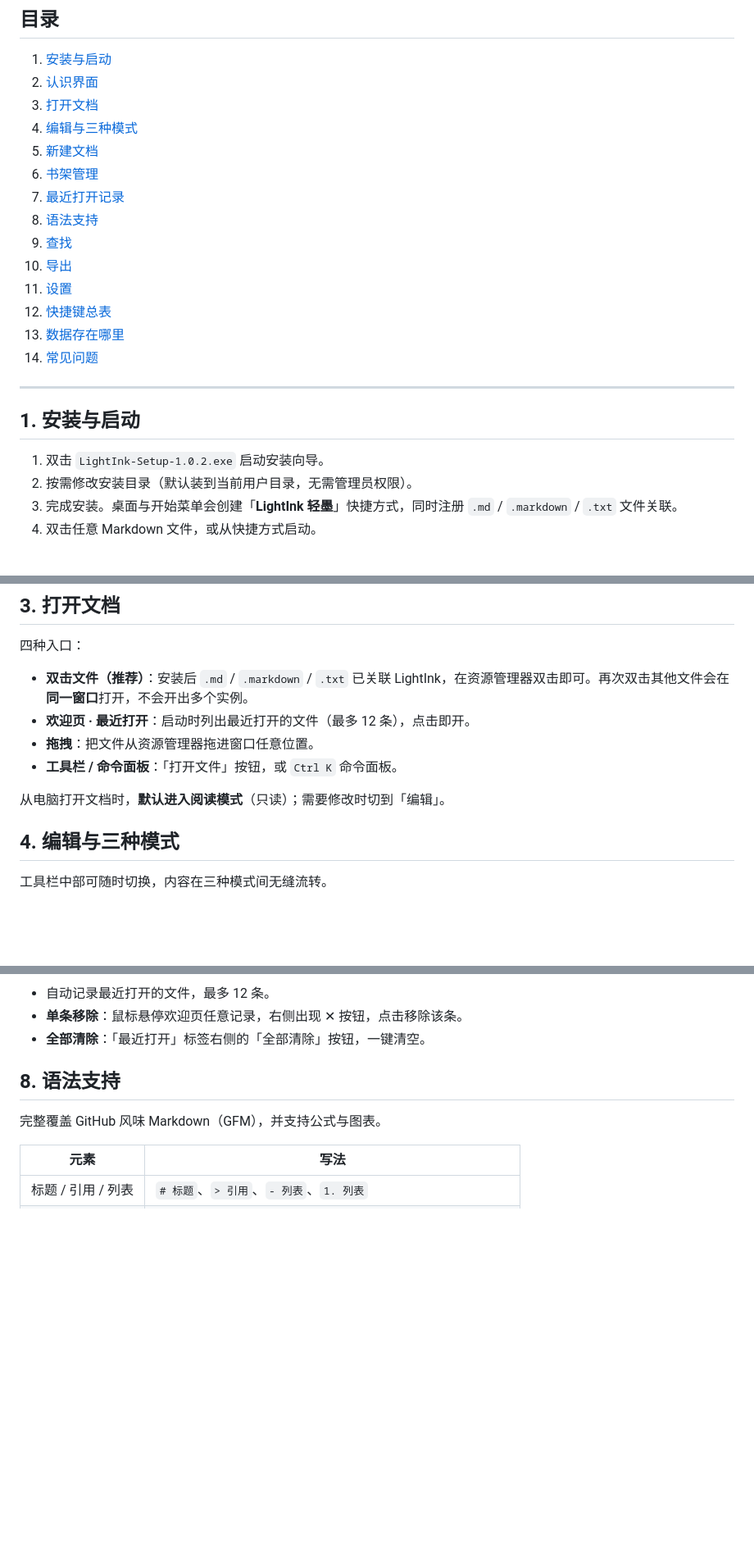
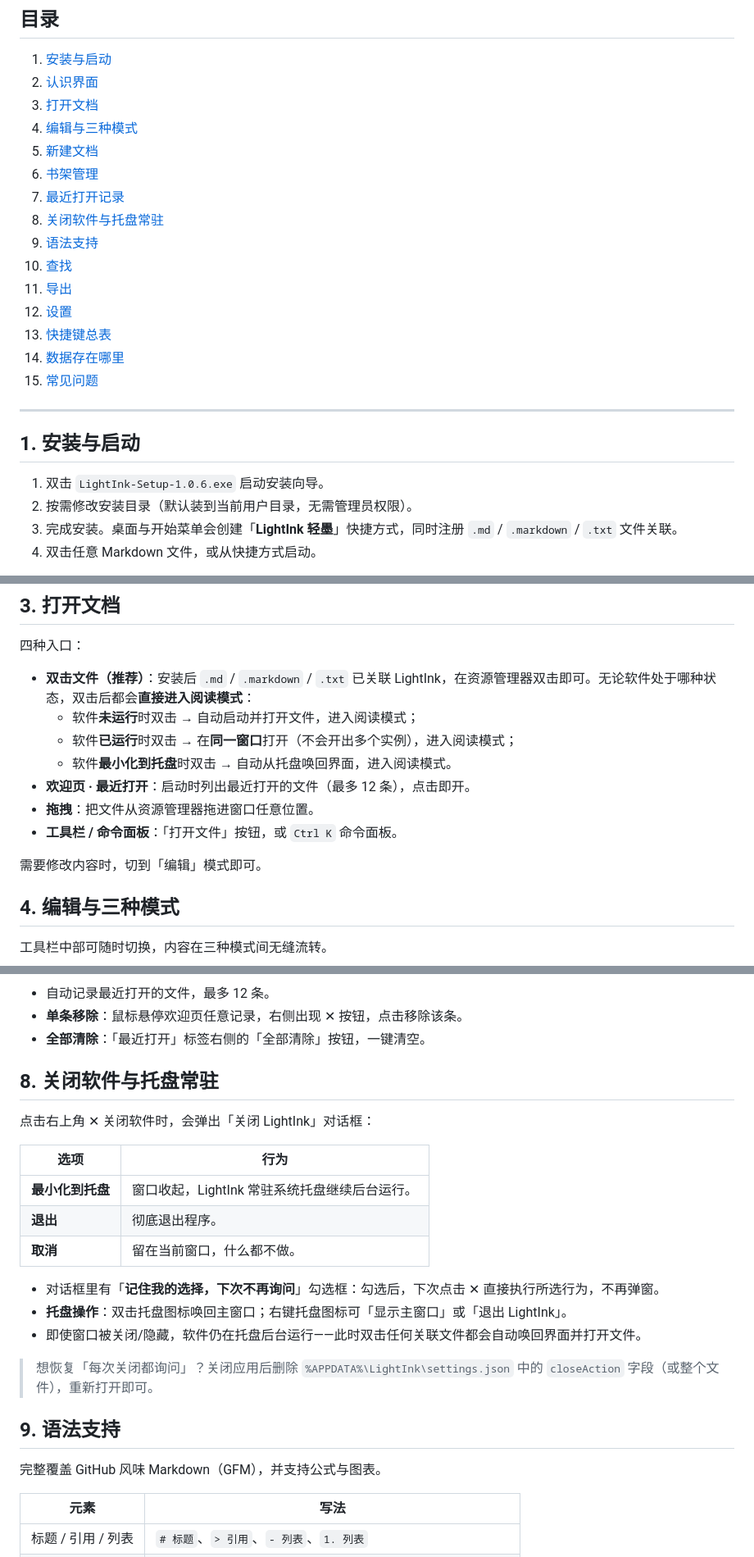
Before and after one commit to nathanjngogo/lightink, a Markdown page: md-reader/docs/使用说明书.md, 3 parts joined by grey strips. Shown at 82% size. Drawn GitHub-style; blank space fills up the shorter version.

```diff
--- a/md-reader/docs/使用说明书.md
+++ b/md-reader/docs/使用说明书.md
@@ -17,19 +17,20 @@
 5. [新建文档](#5-新建文档)
 6. [书架管理](#6-书架管理)
 7. [最近打开记录](#7-最近打开记录)
-8. [语法支持](#8-语法支持)
-9. [查找](#9-查找)
-10. [导出](#10-导出)
-11. [设置](#11-设置)
-12. [快捷键总表](#12-快捷键总表)
-13. [数据存在哪里](#13-数据存在哪里)
-14. [常见问题](#14-常见问题)
+8. [关闭软件与托盘常驻](#8-关闭软件与托盘常驻)
+9. [语法支持](#9-语法支持)
+10. [查找](#10-查找)
+11. [导出](#11-导出)
+12. [设置](#12-设置)
+13. [快捷键总表](#13-快捷键总表)
+14. [数据存在哪里](#14-数据存在哪里)
+15. [常见问题](#15-常见问题)
 
 ---
 
 ## 1. 安装与启动
 
-1. 双击 `LightInk-Setup-1.0.2.exe` 启动安装向导。
+1. 双击 `LightInk-Setup-1.0.6.exe` 启动安装向导。
 2. 按需修改安装目录（默认装到当前用户目录，无需管理员权限）。
 3. 完成安装。桌面与开始菜单会创建「**LightInk 轻墨**」快捷方式，同时注册 `.md` / `.markdown` / `.txt` 文件关联。
 4. 双击任意 Markdown 文件，或从快捷方式启动。
@@ -53,12 +54,15 @@
 
 四种入口：
 
-- **双击文件（推荐）**：安装后 `.md` / `.markdown` / `.txt` 已关联 LightInk，在资源管理器双击即可。再次双击其他文件会在**同一窗口**打开，不会开出多个实例。
+- **双击文件（推荐）**：安装后 `.md` / `.markdown` / `.txt` 已关联 LightInk，在资源管理器双击即可。无论软件处于哪种状态，双击后都会**直接进入阅读模式**：
+  - 软件**未运行**时双击 → 自动启动并打开文件，进入阅读模式；
+  - 软件**已运行**时双击 → 在**同一窗口**打开（不会开出多个实例），进入阅读模式；
+  - 软件**最小化到托盘**时双击 → 自动从托盘唤回界面，进入阅读模式。
 - **欢迎页 · 最近打开**：启动时列出最近打开的文件（最多 12 条），点击即开。
 - **拖拽**：把文件从资源管理器拖进窗口任意位置。
 - **工具栏 / 命令面板**：「打开文件」按钮，或 `Ctrl K` 命令面板。
 
-从电脑打开文档时，**默认进入阅读模式**（只读）；需要修改时切到「编辑」。
+需要修改内容时，切到「编辑」模式即可。
 
 ## 4. 编辑与三种模式
 
@@ -115,7 +122,23 @@
 - **单条移除**：鼠标悬停欢迎页任意记录，右侧出现 ✕ 按钮，点击移除该条。
 - **全部清除**：「最近打开」标签右侧的「全部清除」按钮，一键清空。
 
-## 8. 语法支持
+## 8. 关闭软件与托盘常驻
+
+点击右上角 ✕ 关闭软件时，会弹出「关闭 LightInk」对话框：
+
+| 选项 | 行为 |
+|---|---|
+| **最小化到托盘** | 窗口收起，LightInk 常驻系统托盘继续后台运行。 |
+| **退出** | 彻底退出程序。 |
+| **取消** | 留在当前窗口，什么都不做。 |
+
+- 对话框里有「**记住我的选择，下次不再询问**」勾选框：勾选后，下次点击 ✕ 直接执行所选行为，不再弹窗。
+- **托盘操作**：双击托盘图标唤回主窗口；右键托盘图标可「显示主窗口」或「退出 LightInk」。
+- 即使窗口被关闭/隐藏，软件仍在托盘后台运行——此时双击任何关联文件都会自动唤回界面并打开文件。
+
+> 想恢复「每次关闭都询问」？关闭应用后删除 `%APPDATA%\LightInk\settings.json` 中的 `closeAction` 字段（或整个文件），重新打开即可。
+
+## 9. 语法支持
 
 完整覆盖 GitHub 风味 Markdown（GFM），并支持公式与图表。
 
```
Also changed, not shown: other parts of md-reader/docs/使用说明书.md (+24 -15 lines).
